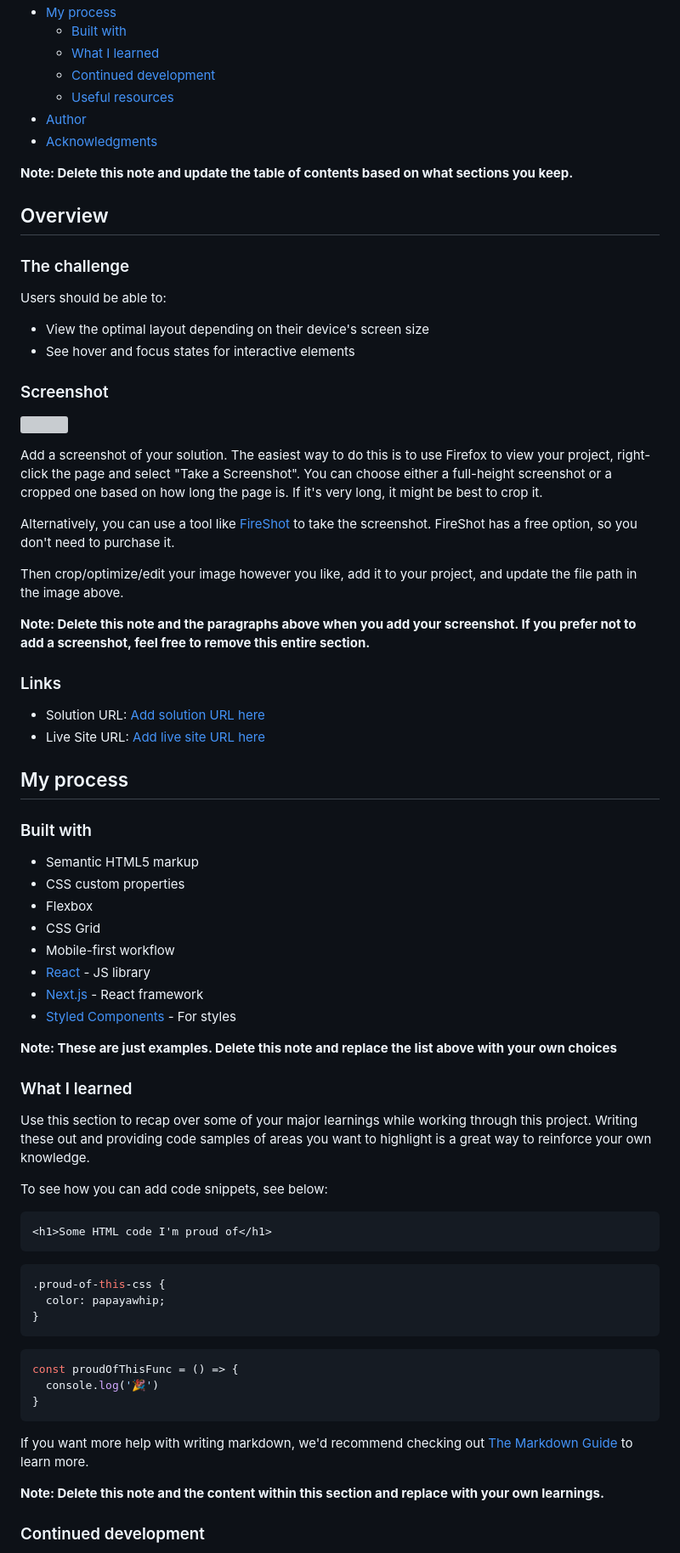
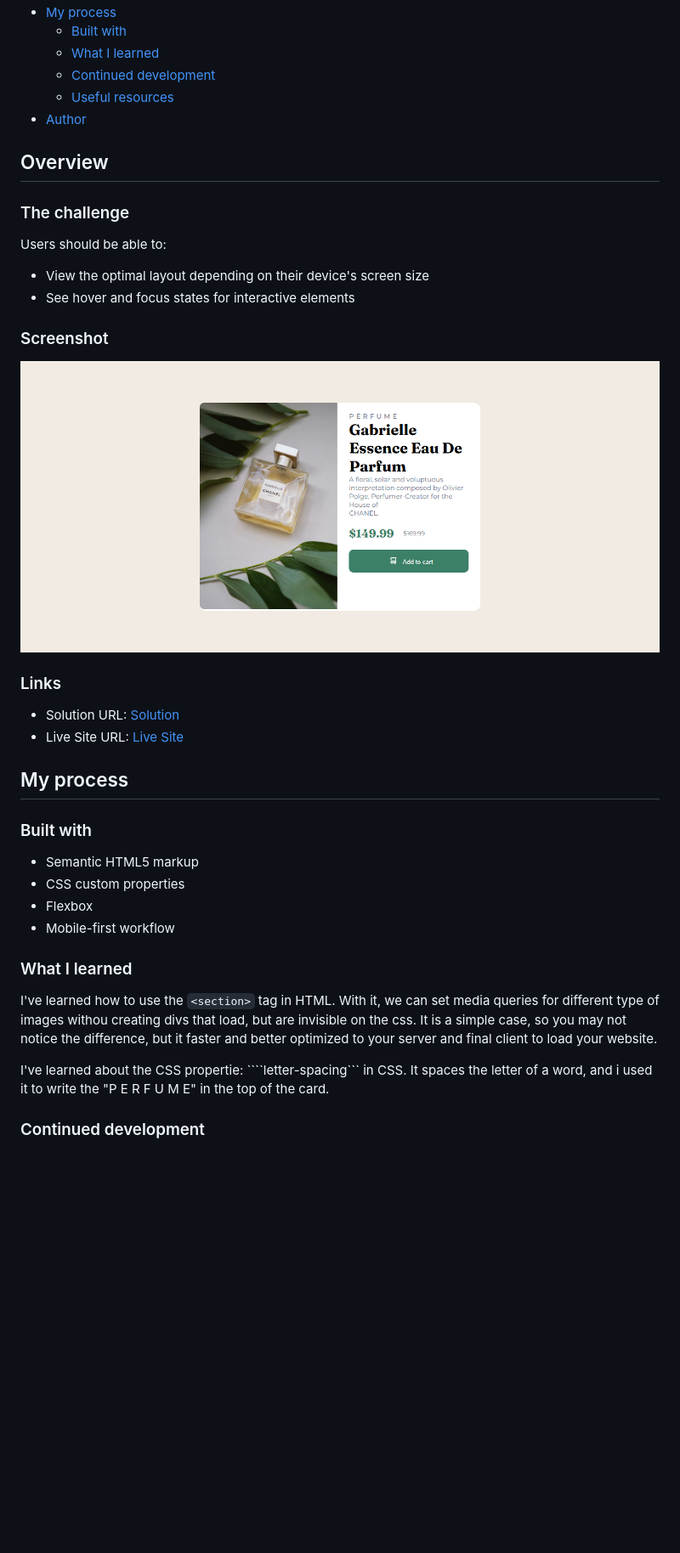
Before and after one commit to Giodosvani/product-preview-card-component-main-frontendmentor, a Markdown page: README-template.md, the part around the change printed below. Shown: that part at 85% size. Drawn GitHub-style; pictures changed too: screenshot.png (added); blank space fills up the shorter version; grey boxes are pictures that could not be loaded.

`````diff
--- a/README-template.md
+++ b/README-template.md
@@ -14,9 +14,6 @@ This is a solution to the [Product preview card component challenge on Frontend
   - [Continued development](#continued-development)
   - [Useful resources](#useful-resources)
 - [Author](#author)
-- [Acknowledgments](#acknowledgments)
-
-**Note: Delete this note and update the table of contents based on what sections you keep.**
 
 ## Overview
 
@@ -29,20 +26,12 @@ Users should be able to:
 
 ### Screenshot
 
-![](./screenshot.jpg)
-
-Add a screenshot of your solution. The easiest way to do this is to use Firefox to view your project, right-click the page and select "Take a Screenshot". You can choose either a full-height screenshot or a cropped one based on how long the page is. If it's very long, it might be best to crop it.
-
-Alternatively, you can use a tool like [FireShot](https://getfireshot.com/) to take the screenshot. FireShot has a free option, so you don't need to purchase it.
-
-Then crop/optimize/edit your image however you like, add it to your project, and update the file path in the image above.
-
-**Note: Delete this note and the paragraphs above when you add your screenshot. If you prefer not to add a screenshot, feel free to remove this entire section.**
+![](./screenshot.png)
 
 ### Links
 
-- Solution URL: [Add solution URL here](https://your-solution-url.com)
-- Live Site URL: [Add live site URL here](https://your-live-site-url.com)
+- Solution URL: [Solution](https://your-solution-url.com)
+- Live Site URL: [Live Site](https://your-live-site-url.com)
 
 ## My process
 
@@ -51,37 +40,13 @@ Then crop/optimize/edit your image however you like, add it to your project, and
 - Semantic HTML5 markup
 - CSS custom properties
 - Flexbox
-- CSS Grid
 - Mobile-first workflow
-- [React](https://reactjs.org/) - JS library
-- [Next.js](https://nextjs.org/) - React framework
-- [Styled Components](https://styled-components.com/) - For styles
-
-**Note: These are just examples. Delete this note and replace the list above with your own choices**
 
 ### What I learned
 
-Use this section to recap over some of your major learnings while working through this project. Writing these out and providing code samples of areas you want to highlight is a great way to reinforce your own knowledge.
+I've learned how to use the ```<section>``` tag in HTML. With it, we can set media queries for different type of images withou creating divs that load, but are invisible on the css. It is a simple case, so you may not notice the difference, but it faster and better optimized to your server and final client to load your website.
 
-To see how you can add code snippets, see below:
-
-```html
-<h1>Some HTML code I'm proud of</h1>
-```
-```css
-.proud-of-this-css {
-  color: papayawhip;
-}
-```
-```js
-const proudOfThisFunc = () => {
-  console.log('🎉')
-}
-```
-
-If you want more help with writing markdown, we'd recommend checking out [The Markdown Guide](https://www.markdownguide.org/) to learn more.
-
-**Note: Delete this note and the content within this section and replace with your own learnings.**
+I've learned about the CSS propertie: ````letter-spacing``` in CSS. It spaces the letter of a word, and i used it to write the "P E R F U M E" in the top of the card.
 
 ### Continued development
 
`````
Also changed, not shown: other parts of README-template.md (+4 -18 lines), README.md (deleted, +0 -95 lines).
